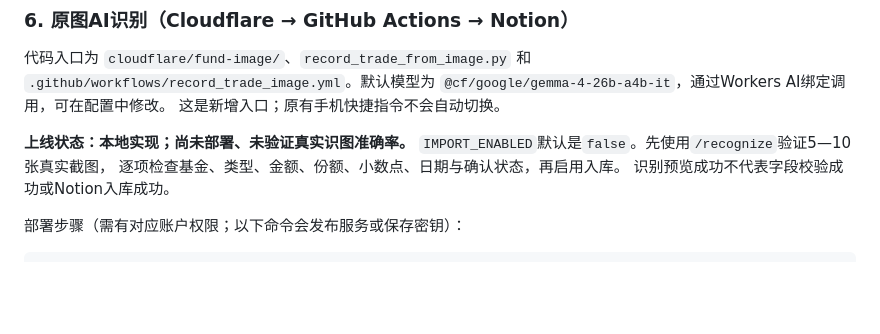
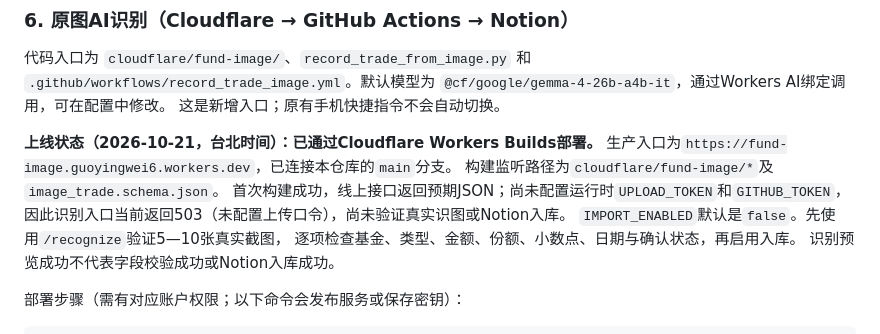
Before and after one commit to guoyingwei6/fund-monitor, a Markdown page: README.md, the part around the change. Drawn GitHub-style; blank space fills up the shorter version.

Commit message:
记录CF仓库部署结果及待配置密钥

```diff
--- a/README.md
+++ b/README.md
@@ -279,7 +279,11 @@ python record_trade_from_ocr.py --ocr-file ocr.txt --no-update-holdings
 `@cf/google/gemma-4-26b-a4b-it`，通过Workers AI绑定调用，可在配置中修改。
 这是新增入口；原有手机快捷指令不会自动切换。
 
-**上线状态：本地实现；尚未部署、未验证真实识图准确率。**
+**上线状态（2026-10-21，台北时间）：已通过Cloudflare Workers Builds部署。**
+生产入口为`https://fund-image.guoyingwei6.workers.dev`，已连接本仓库的`main`分支。
+构建监听路径为`cloudflare/fund-image/*`及`image_trade.schema.json`。
+首次构建成功，线上接口返回预期JSON；尚未配置运行时`UPLOAD_TOKEN`和`GITHUB_TOKEN`，
+因此识别入口当前返回503（未配置上传口令），尚未验证真实识图或Notion入库。
 `IMPORT_ENABLED`默认是`false`。先使用`/recognize`验证5—10张真实截图，
 逐项检查基金、类型、金额、份额、小数点、日期与确认状态，再启用入库。
 识别预览成功不代表字段校验成功或Notion入库成功。
```
